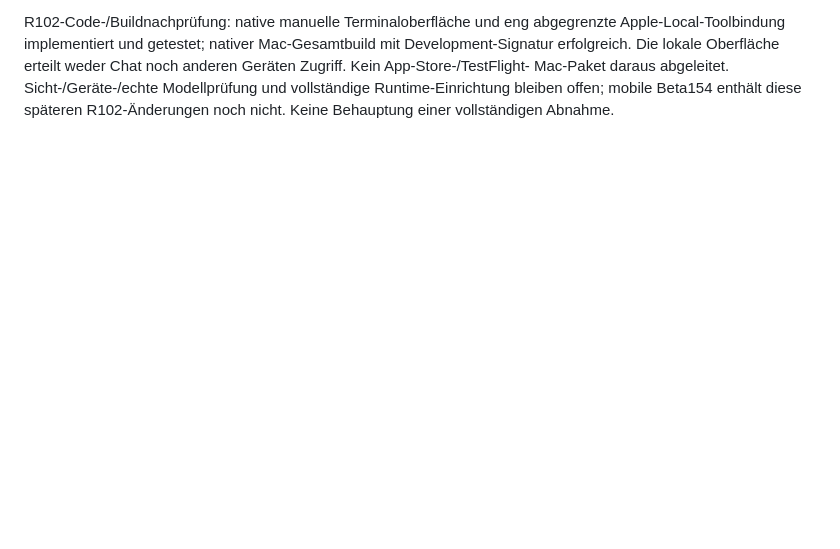
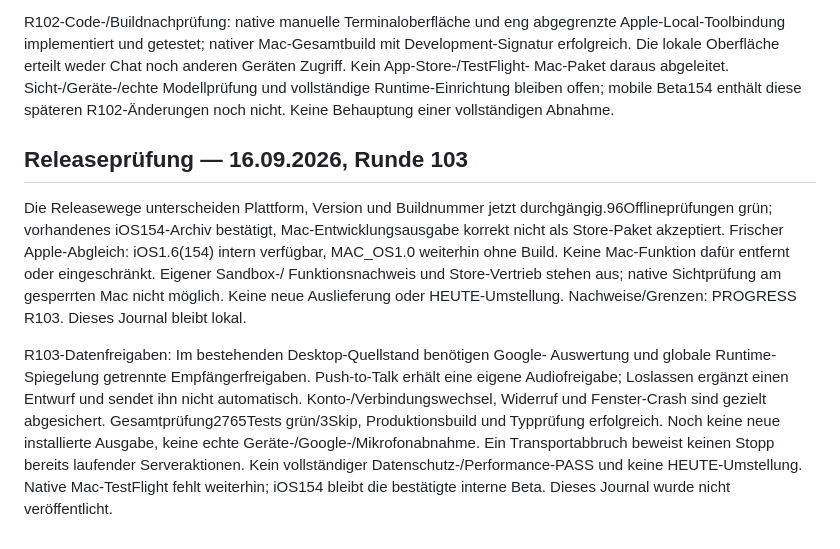
Before and after one commit to schenkei-code/hunch-website, a Markdown page: PRODUCT_TRUTH.md, the part around the change. Drawn GitHub-style; blank space fills up the shorter version.

Commit message:
Document R103 beta availability and consent verification limits

```diff
--- a/PRODUCT_TRUTH.md
+++ b/PRODUCT_TRUTH.md
@@ -1288,3 +1288,26 @@ erteilt weder Chat noch anderen Geräten Zugriff. Kein App-Store-/TestFlight-
 Mac-Paket daraus abgeleitet. Sicht-/Geräte-/echte Modellprüfung und vollständige
 Runtime-Einrichtung bleiben offen; mobile Beta154 enthält diese späteren
 R102-Änderungen noch nicht. Keine Behauptung einer vollständigen Abnahme.
+
+## Releaseprüfung — 16.09.2026, Runde 103
+
+Die Releasewege unterscheiden Plattform, Version und Buildnummer jetzt
+durchgängig.96Offlineprüfungen grün; vorhandenes iOS154-Archiv bestätigt,
+Mac-Entwicklungsausgabe korrekt nicht als Store-Paket akzeptiert. Frischer
+Apple-Abgleich: iOS1.6(154) intern verfügbar, MAC_OS1.0 weiterhin ohne Build.
+Keine Mac-Funktion dafür entfernt oder eingeschränkt. Eigener Sandbox-/
+Funktionsnachweis und Store-Vertrieb stehen aus; native Sichtprüfung am
+gesperrten Mac nicht möglich. Keine neue Auslieferung oder HEUTE-Umstellung.
+Nachweise/Grenzen: PROGRESS R103. Dieses Journal bleibt lokal.
+
+R103-Datenfreigaben: Im bestehenden Desktop-Quellstand benötigen Google-
+Auswertung und globale Runtime-Spiegelung getrennte Empfängerfreigaben.
+Push-to-Talk erhält eine eigene Audiofreigabe; Loslassen ergänzt einen Entwurf
+und sendet ihn nicht automatisch. Konto-/Verbindungswechsel, Widerruf und
+Fenster-Crash sind gezielt abgesichert. Gesamtprüfung2765Tests grün/3Skip,
+Produktionsbuild und Typprüfung erfolgreich. Noch keine neue installierte
+Ausgabe, keine echte Geräte-/Google-/Mikrofonabnahme. Ein Transportabbruch
+beweist keinen Stopp bereits laufender Serveraktionen. Kein vollständiger
+Datenschutz-/Performance-PASS und keine HEUTE-Umstellung. Native Mac-TestFlight
+fehlt weiterhin; iOS154 bleibt die bestätigte interne Beta. Dieses Journal
+wurde nicht veröffentlicht.
```
